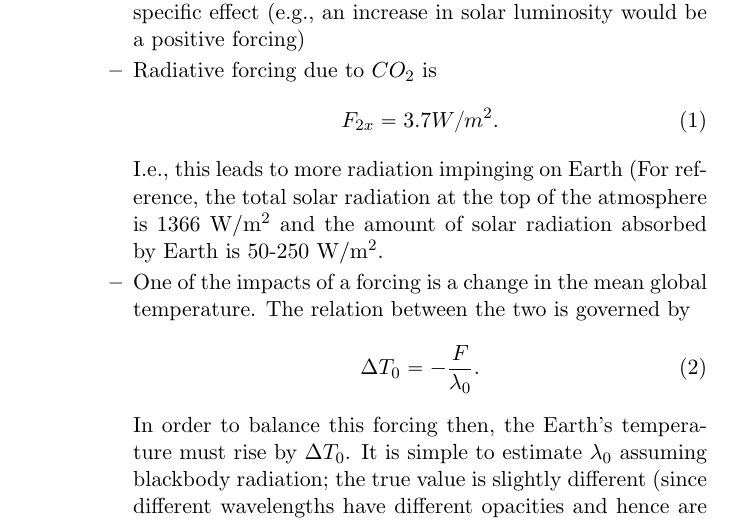
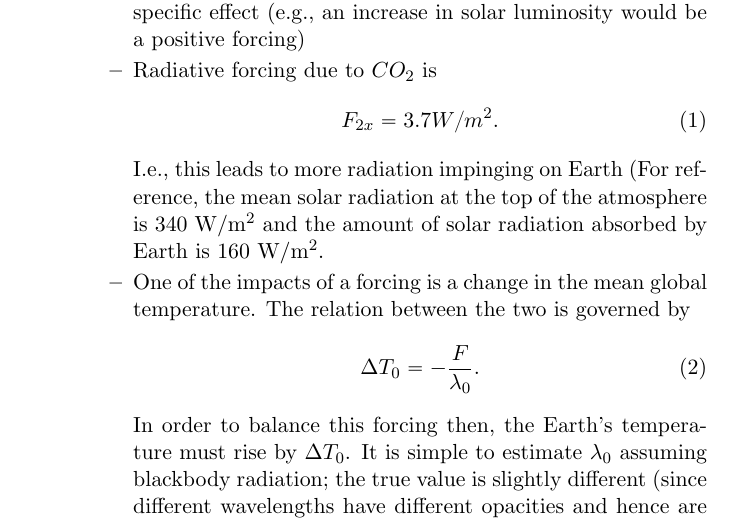
Before and after one commit to dodelson/Physics-of-Energy, a LaTeX book (2023/lectures.tex): part of page 3 of 104, cut so that both start at the same text. Compiled offline with pdfLaTeX.

Commit message:
2023 start

```diff
--- a/2023/lectures.tex
+++ b/2023/lectures.tex
@@ -176,7 +176,7 @@ Comment: #1
 \item Radiative forcing due to $CO_2$ is
 \be
 F_{2x} = 3.7 W/m^2.\ee
-I.e., this leads to more radiation impinging on Earth (For reference, the total solar radiation at the top of the atmosphere is 1366 W/m$^2$ and the amount of solar radiation absorbed by Earth is 50-250 W/m$^2$.
+I.e., this leads to more radiation impinging on Earth (For reference, the mean solar radiation at the top of the atmosphere is 340 W/m$^2$ and the amount of solar radiation absorbed by Earth is 160 W/m$^2$.
 \item One of the impacts of a forcing is a change in the mean global temperature. The relation between the two is governed by
 \be
 \Delta T_0 = -\frac{F}{\lambda_0}.\ee
```
Also changed, not shown: 6 other files.
